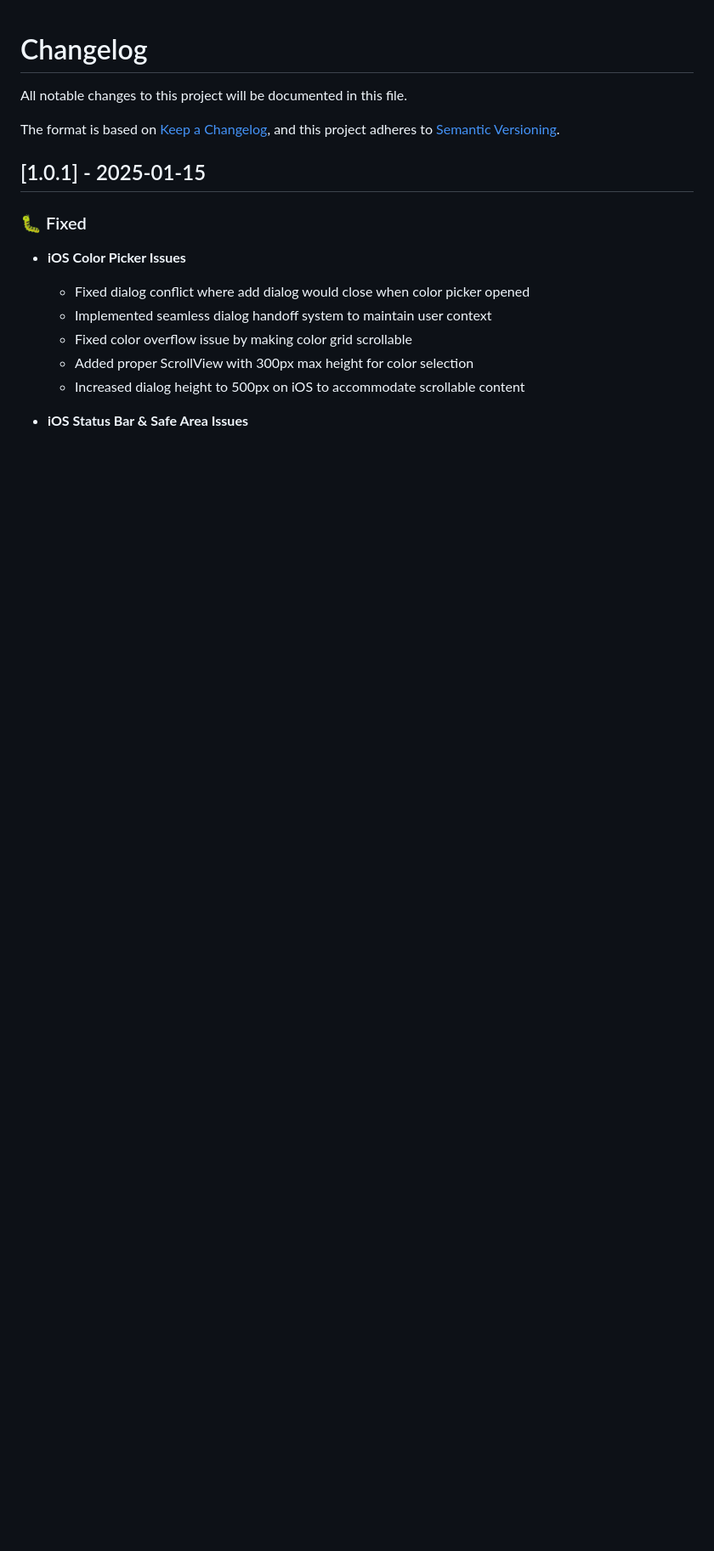
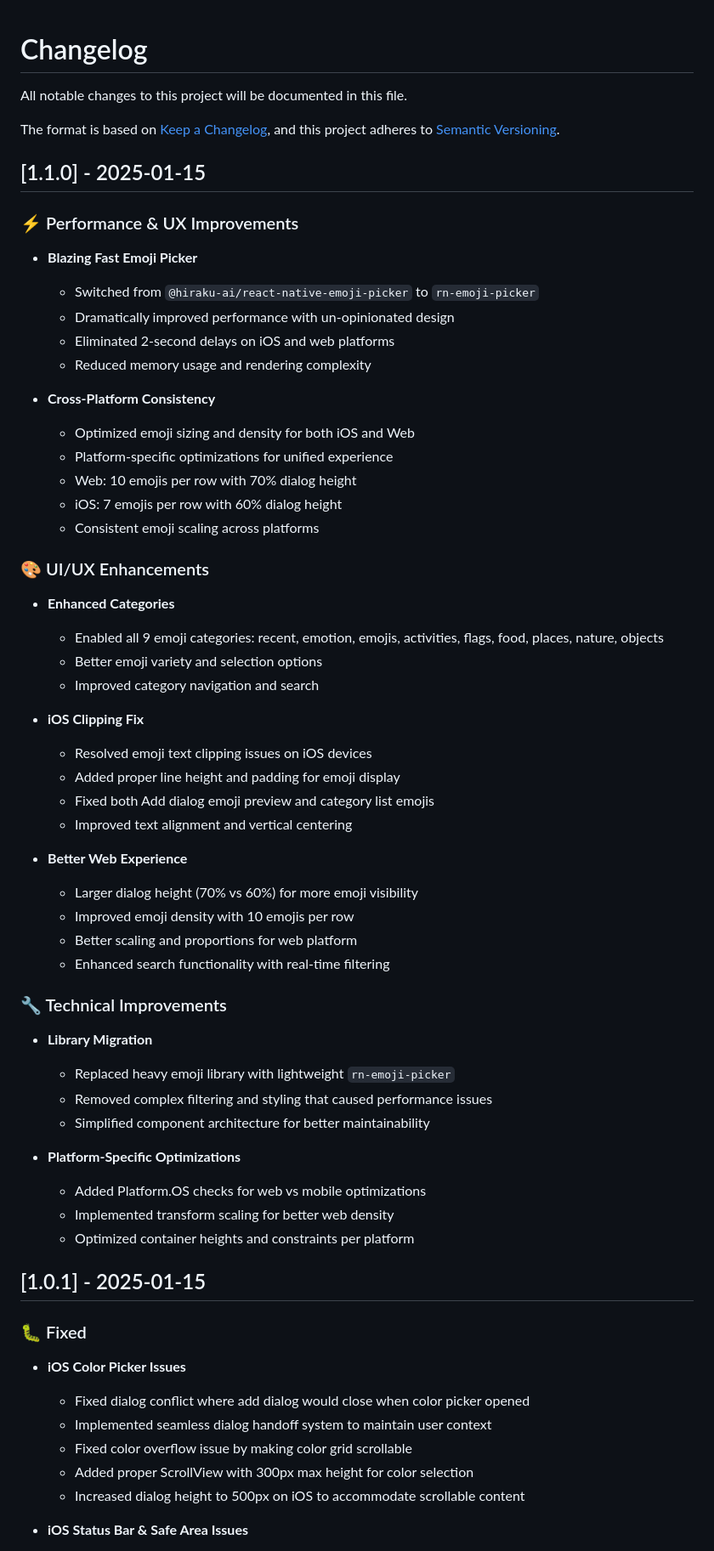
Before and after one commit to binbalenci/oma-kulu, a Markdown page: CHANGELOG.md, the part around the change. Shown at 85% size. GitHub-like rendering; blank space fills up the shorter version.

Commit message:
chore: update changelog for 1.1.0

```diff
--- a/CHANGELOG.md
+++ b/CHANGELOG.md
@@ -4,6 +4,54 @@ All notable changes to this project will be documented in this file.
 
 The format is based on [Keep a Changelog](https://keepachangelog.com/en/1.0.0/),
 and this project adheres to [Semantic Versioning](https://semver.org/spec/v2.0.0.html).
+
+## [1.1.0] - 2025-01-15
+
+### ⚡ Performance & UX Improvements
+
+- **Blazing Fast Emoji Picker**
+  - Switched from `@hiraku-ai/react-native-emoji-picker` to `rn-emoji-picker`
+  - Dramatically improved performance with un-opinionated design
+  - Eliminated 2-second delays on iOS and web platforms
+  - Reduced memory usage and rendering complexity
+
+- **Cross-Platform Consistency**
+  - Optimized emoji sizing and density for both iOS and Web
+  - Platform-specific optimizations for unified experience
+  - Web: 10 emojis per row with 70% dialog height
+  - iOS: 7 emojis per row with 60% dialog height
+  - Consistent emoji scaling across platforms
+
+### 🎨 UI/UX Enhancements
+
+- **Enhanced Categories**
+  - Enabled all 9 emoji categories: recent, emotion, emojis, activities, flags, food, places, nature, objects
+  - Better emoji variety and selection options
+  - Improved category navigation and search
+
+- **iOS Clipping Fix**
+  - Resolved emoji text clipping issues on iOS devices
+  - Added proper line height and padding for emoji display
+  - Fixed both Add dialog emoji preview and category list emojis
+  - Improved text alignment and vertical centering
+
+- **Better Web Experience**
+  - Larger dialog height (70% vs 60%) for more emoji visibility
+  - Improved emoji density with 10 emojis per row
+  - Better scaling and proportions for web platform
+  - Enhanced search functionality with real-time filtering
+
+### 🔧 Technical Improvements
+
+- **Library Migration**
+  - Replaced heavy emoji library with lightweight `rn-emoji-picker`
+  - Removed complex filtering and styling that caused performance issues
+  - Simplified component architecture for better maintainability
+
+- **Platform-Specific Optimizations**
+  - Added Platform.OS checks for web vs mobile optimizations
+  - Implemented transform scaling for better web density
+  - Optimized container heights and constraints per platform
 
 ## [1.0.1] - 2025-01-15
 
```
